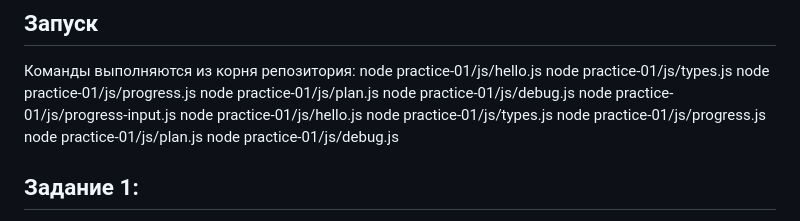
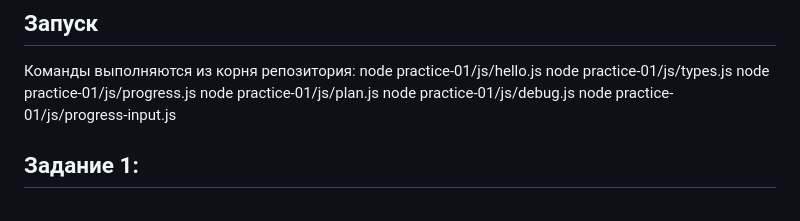
Before and after one commit to usortr/tip-js-practices, a Markdown page: practice-01/README.md, the part around the change. Drawn GitHub-style.

Commit message:
Всё выполнено+

```diff
--- a/practice-01/README.md
+++ b/practice-01/README.md
@@ -17,11 +17,6 @@ node practice-01/js/progress.js
 node practice-01/js/plan.js
 node practice-01/js/debug.js
 node practice-01/js/progress-input.js
-node practice-01/js/hello.js
-node practice-01/js/types.js
-node practice-01/js/progress.js
-node practice-01/js/plan.js
-node practice-01/js/debug.js
 
 ## Задание 1:
 Код идентичен, но последняя строка отличается - в терминале это undefined, а в консоли браузера object.
```
